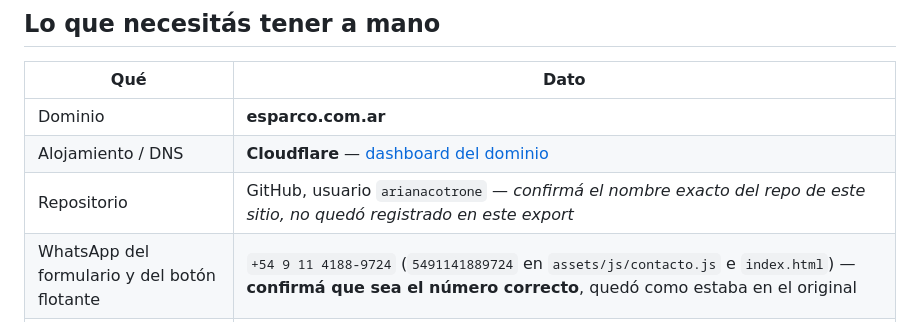
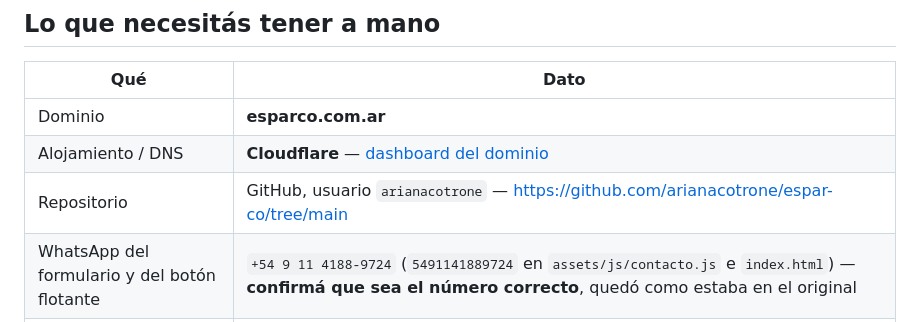
Before and after one commit to arianacotrone/espar-co, a Markdown page: README.md, the part around the change. Rendered like a GitHub page.

```diff
--- a/README.md
+++ b/README.md
@@ -8,7 +8,7 @@ Sitio estático (HTML/CSS/JS puro, sin framework ni build step) de **esparco.com
 |---|---|
 | Dominio | **esparco.com.ar** |
 | Alojamiento / DNS | **Cloudflare** — [dashboard del dominio](https://dash.cloudflare.com/f7e837d2e42f8b8c70339f9bd32ef082/domains/overview) |
-| Repositorio | GitHub, usuario `arianacotrone` — *confirmá el nombre exacto del repo de este sitio, no quedó registrado en este export* |
+| Repositorio | GitHub, usuario `arianacotrone` — https://github.com/arianacotrone/espar-co/tree/main |
 | WhatsApp del formulario y del botón flotante | `+54 9 11 4188-9724` (`5491141889724` en `assets/js/contacto.js` e `index.html`) — **confirmá que sea el número correcto**, quedó como estaba en el original |
 | Email de contacto (footer) | `hola@esparco.com.ar` — **confirmá que esta casilla exista** antes de publicar, o reemplazala por la que uses |
 | LinkedIn | https://www.linkedin.com/in/arianaecotrone/ |
```
